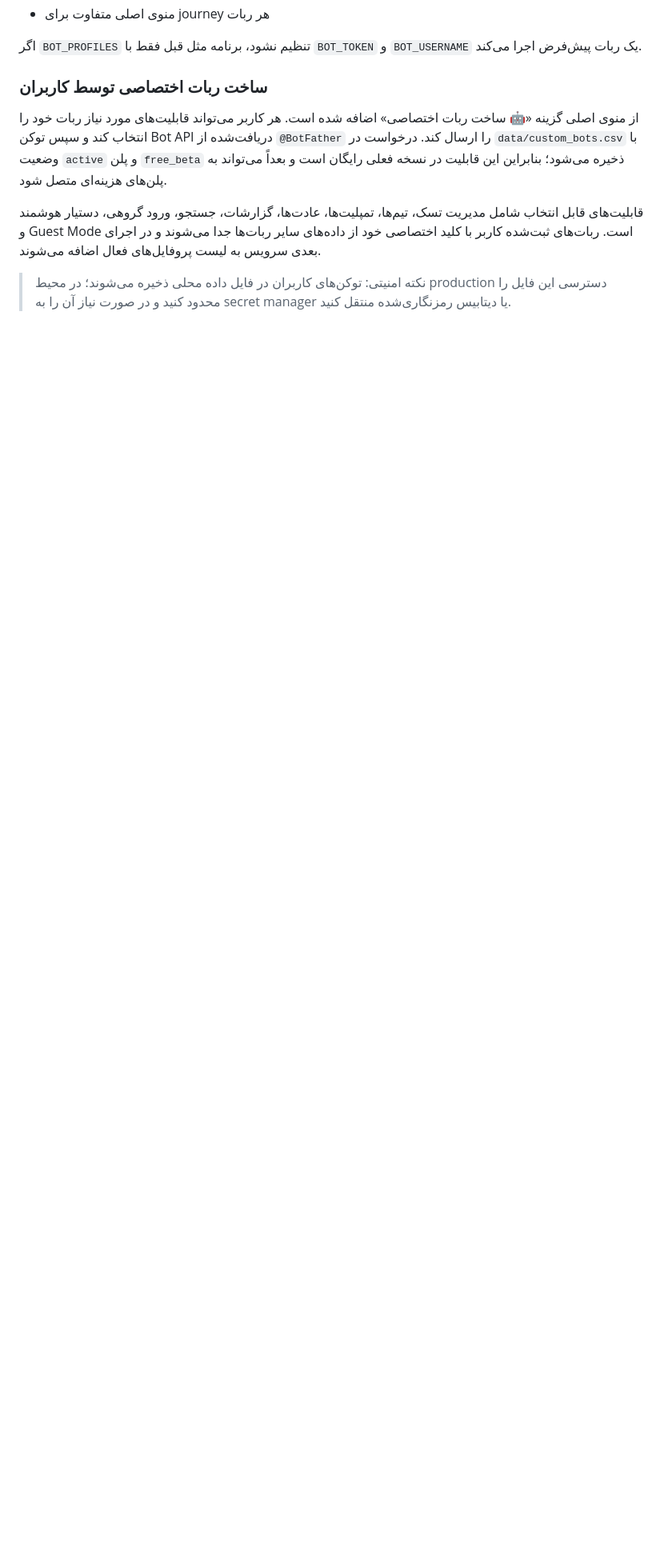
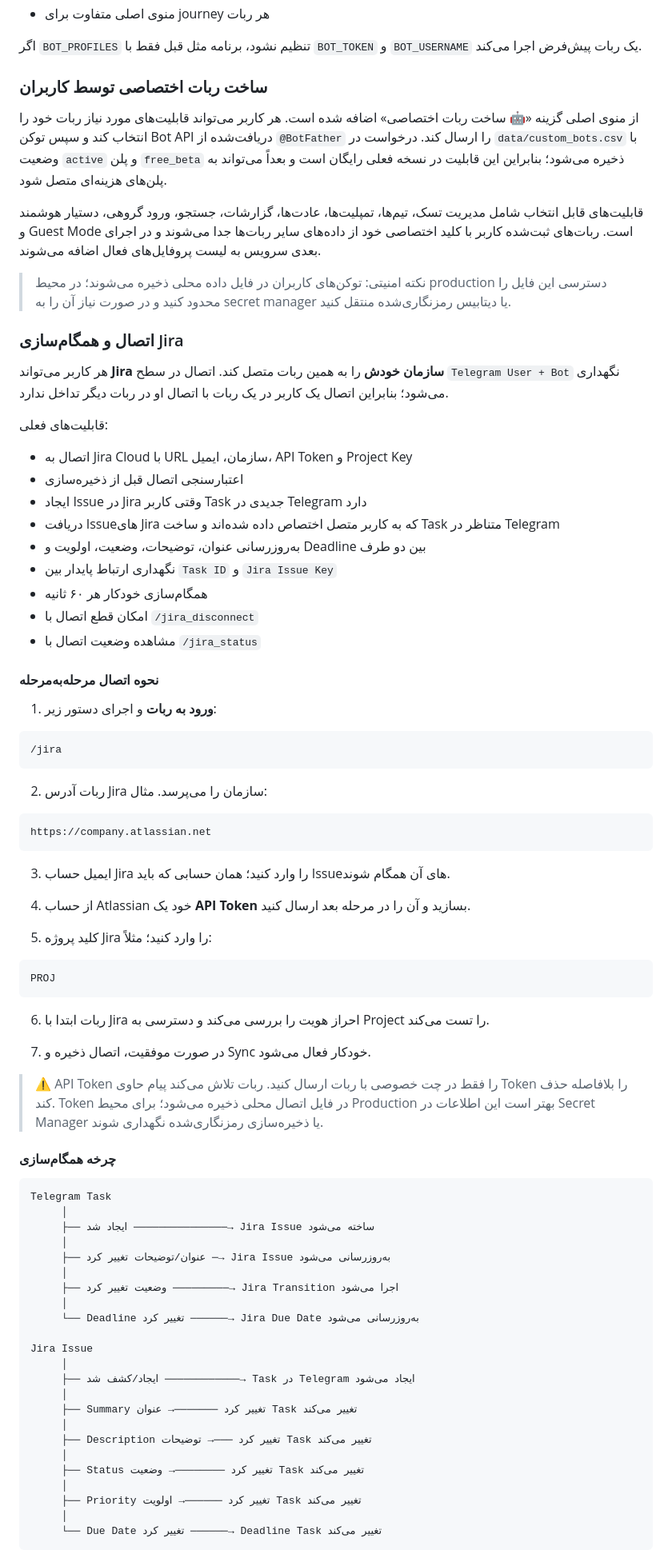
Before and after one commit to abolfazl260/task-mg-telegram-bot, a Markdown page: README.md, the part around one of its changes. Shown at 80% size. Rendered like a GitHub page; blank space fills up the shorter version.

Commit message:
Document Jira connection and bidirectional synchronization

````diff
--- a/README.md
+++ b/README.md
@@ -86,7 +87,6 @@ BOT_REQUEST_WORKFLOW_USERNAME=RequestApproval_Bot
 
 اگر `BOT_PROFILES` تنظیم نشود، برنامه مثل قبل فقط با `BOT_TOKEN` و `BOT_USERNAME` یک ربات پیش‌فرض اجرا می‌کند.
 
-
 ### ساخت ربات اختصاصی توسط کاربران
 
 از منوی اصلی گزینه «🤖 ساخت ربات اختصاصی» اضافه شده است. هر کاربر می‌تواند قابلیت‌های مورد نیاز ربات خود را انتخاب کند و سپس توکن Bot API دریافت‌شده از `@BotFather` را ارسال کند. درخواست در `data/custom_bots.csv` با وضعیت `active` و پلن `free_beta` ذخیره می‌شود؛ بنابراین این قابلیت در نسخه فعلی رایگان است و بعداً می‌تواند به پلن‌های هزینه‌ای متصل شود.
@@ -95,3 +95,77 @@ BOT_REQUEST_WORKFLOW_USERNAME=RequestApproval_Bot
 
 > نکته امنیتی: توکن‌های کاربران در فایل داده محلی ذخیره می‌شوند؛ در محیط production دسترسی این فایل را محدود کنید و در صورت نیاز آن را به secret manager یا دیتابیس رمزنگاری‌شده منتقل کنید.
 
+### اتصال و همگام‌سازی Jira
+
+هر کاربر می‌تواند **Jira سازمان خودش** را به همین ربات متصل کند. اتصال در سطح `Telegram User + Bot` نگهداری می‌شود؛ بنابراین اتصال یک کاربر در یک ربات با اتصال او در ربات دیگر تداخل ندارد.
+
+قابلیت‌های فعلی:
+
+- اتصال به Jira Cloud با URL سازمان، ایمیل، API Token و Project Key
+- اعتبارسنجی اتصال قبل از ذخیره‌سازی
+- ایجاد Issue در Jira وقتی کاربر Task جدیدی در Telegram دارد
+- دریافت Issueهای Jira که به کاربر متصل اختصاص داده شده‌اند و ساخت Task متناظر در Telegram
+- به‌روزرسانی عنوان، توضیحات، وضعیت، اولویت و Deadline بین دو طرف
+- نگهداری ارتباط پایدار بین `Task ID` و `Jira Issue Key`
+- همگام‌سازی خودکار هر ۶۰ ثانیه
+- امکان قطع اتصال با `/jira_disconnect`
+- مشاهده وضعیت اتصال با `/jira_status`
+
+#### نحوه اتصال مرحله‌به‌مرحله
+
+1. **ورود به ربات** و اجرای دستور زیر:
+
+```text
+/jira
+```
+
+2. ربات آدرس Jira سازمان را می‌پرسد. مثال:
+
+```text
+https://company.atlassian.net
+```
+
+3. ایمیل حساب Jira را وارد کنید؛ همان حسابی که باید Issueهای آن همگام شوند.
+
+4. از حساب Atlassian خود یک **API Token** بسازید و آن را در مرحله بعد ارسال کنید.
+
+5. کلید پروژه Jira را وارد کنید؛ مثلاً:
+
+```text
+PROJ
+```
+
+6. ربات ابتدا با Jira احراز هویت را بررسی می‌کند و دسترسی به Project را تست می‌کند.
+
+7. در صورت موفقیت، اتصال ذخیره و Sync خودکار فعال می‌شود.
+
+> ⚠️ API Token را فقط در چت خصوصی با ربات ارسال کنید. ربات تلاش می‌کند پیام حاوی Token را بلافاصله حذف کند. Token در فایل اتصال محلی ذخیره می‌شود؛ برای محیط Production بهتر است این اطلاعات در Secret Manager یا ذخیره‌سازی رمزنگاری‌شده نگهداری شوند.
+
+#### چرخه همگام‌سازی
+
+```text
+Telegram Task
+     │
+     ├── ایجاد شد ───────────────→ Jira Issue ساخته می‌شود
+     │
+     ├── عنوان/توضیحات تغییر کرد ─→ Jira Issue به‌روزرسانی می‌شود
+     │
+     ├── وضعیت تغییر کرد ─────────→ Jira Transition اجرا می‌شود
+     │
+     └── Deadline تغییر کرد ──────→ Jira Due Date به‌روزرسانی می‌شود
+
+Jira Issue
+     │
+     ├── ایجاد/کشف شد ────────────→ Task در Telegram ایجاد می‌شود
+     │
+     ├── Summary تغییر کرد ───────→ عنوان Task تغییر می‌کند
+     │
+     ├── Description تغییر کرد ───→ توضیحات Task تغییر می‌کند
+     │
+     ├── Status تغییر کرد ────────→ وضعیت Task تغییر می‌کند
+     │
+     ├── Priority تغییر کرد ──────→ اولویت Task تغییر می‌کند
+     │
+     └── Due Date تغییر کرد ──────→ Deadline Task تغییر می‌کند
+```
+
````
Also changed, not shown: other parts of README.md (+49 -13 lines).
